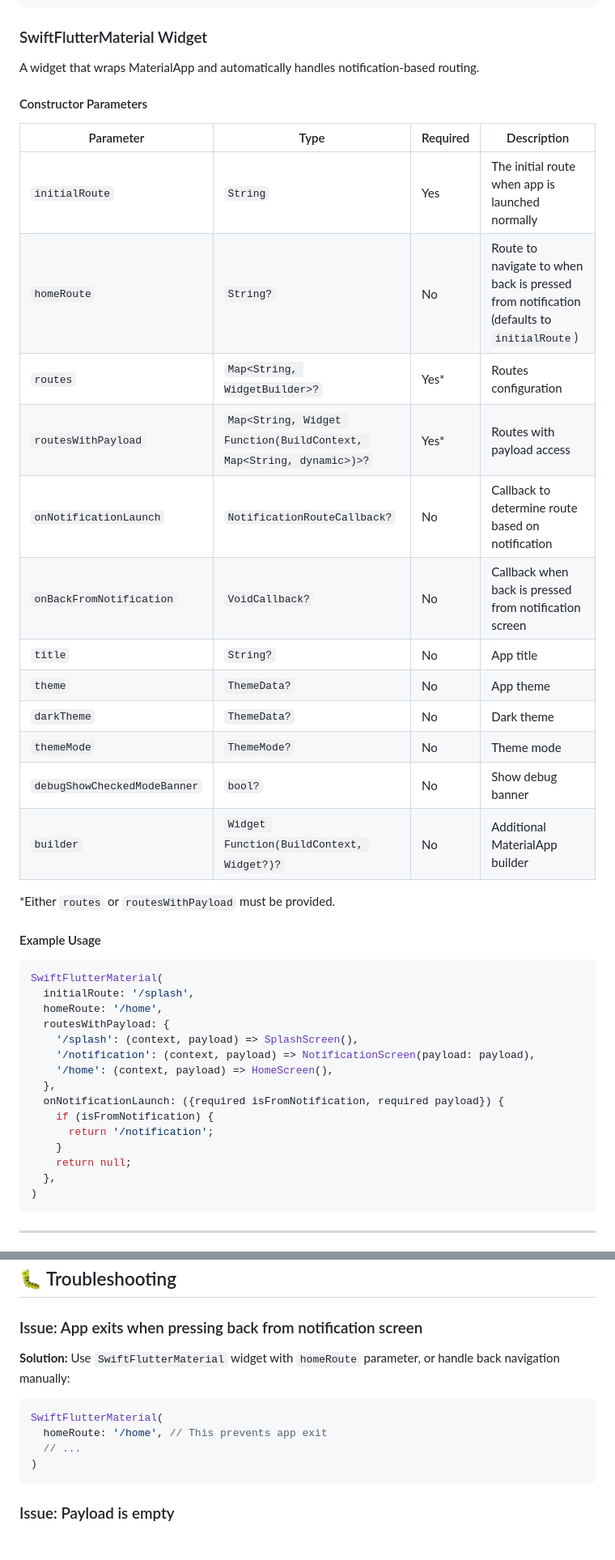
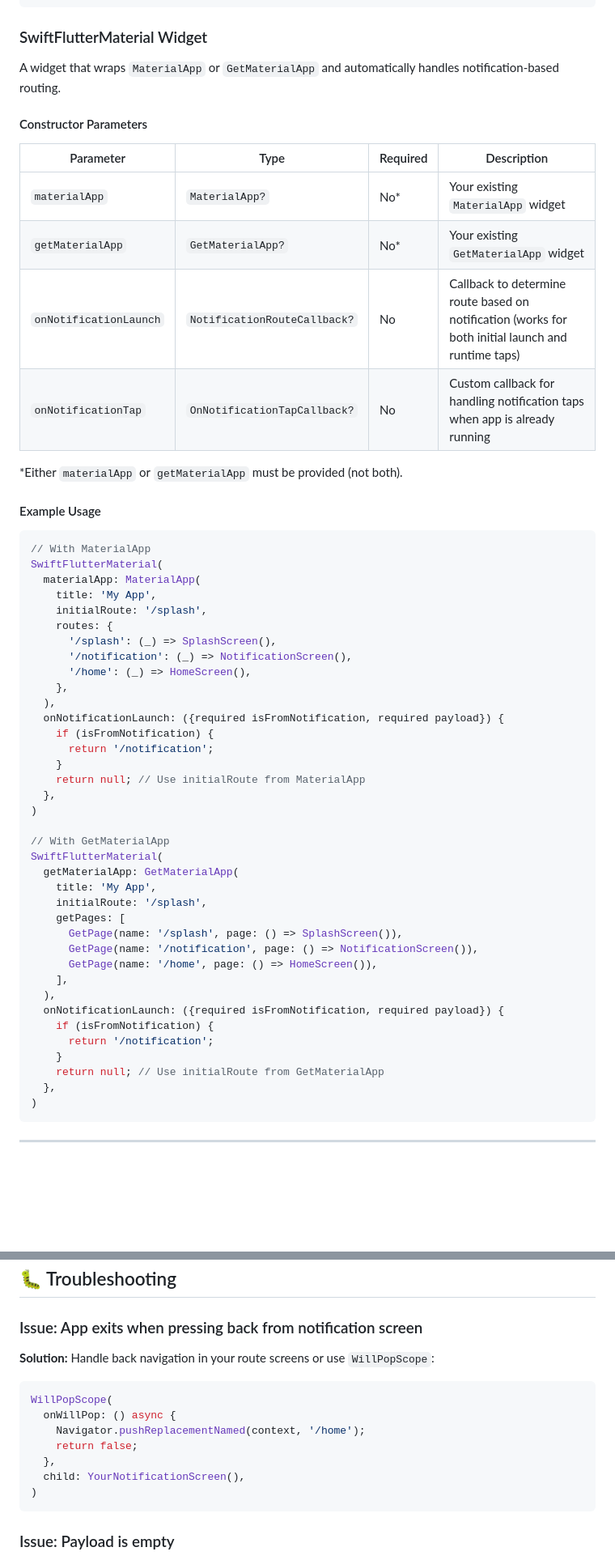
Before and after one commit to ravikinha/markdownproject, a Markdown page: assets/markdown/NOTIFICATION_PROJECT_DOCUMENTATION.md, 2 parts joined by grey strips. Shown: that part at 81% size. Rendered like a GitHub page; folded sections open; blank space fills up the shorter version.

````diff
--- a/assets/markdown/NOTIFICATION_PROJECT_DOCUMENTATION.md
+++ b/assets/markdown/NOTIFICATION_PROJECT_DOCUMENTATION.md
@@ -483,43 +334,57 @@ await screenLaunchByNotfication.storeNotificationPayload(payload);
 
 ### SwiftFlutterMaterial Widget
 
-A widget that wraps MaterialApp and automatically handles notification-based routing.
+A widget that wraps `MaterialApp` or `GetMaterialApp` and automatically handles notification-based routing.
 
 #### Constructor Parameters
 
 | Parameter | Type | Required | Description |
 |-----------|------|----------|-------------|
-| `initialRoute` | `String` | Yes | The initial route when app is launched normally |
-| `homeRoute` | `String?` | No | Route to navigate to when back is pressed from notification (defaults to `initialRoute`) |
-| `routes` | `Map<String, WidgetBuilder>?` | Yes* | Routes configuration |
-| `routesWithPayload` | `Map<String, Widget Function(BuildContext, Map<String, dynamic>)>?` | Yes* | Routes with payload access |
-| `onNotificationLaunch` | `NotificationRouteCallback?` | No | Callback to determine route based on notification |
-| `onBackFromNotification` | `VoidCallback?` | No | Callback when back is pressed from notification screen |
-| `title` | `String?` | No | App title |
-| `theme` | `ThemeData?` | No | App theme |
-| `darkTheme` | `ThemeData?` | No | Dark theme |
-| `themeMode` | `ThemeMode?` | No | Theme mode |
-| `debugShowCheckedModeBanner` | `bool?` | No | Show debug banner |
-| `builder` | `Widget Function(BuildContext, Widget?)?` | No | Additional MaterialApp builder |
+| `materialApp` | `MaterialApp?` | No* | Your existing `MaterialApp` widget |
+| `getMaterialApp` | `GetMaterialApp?` | No* | Your existing `GetMaterialApp` widget |
+| `onNotificationLaunch` | `NotificationRouteCallback?` | No | Callback to determine route based on notification (works for both initial launch and runtime taps) |
+| `onNotificationTap` | `OnNotificationTapCallback?` | No | Custom callback for handling notification taps when app is already running |
 
-*Either `routes` or `routesWithPayload` must be provided.
+*Either `materialApp` or `getMaterialApp` must be provided (not both).
 
 #### Example Usage
 
 ```dart
+// With MaterialApp
 SwiftFlutterMaterial(
-  initialRoute: '/splash',
-  homeRoute: '/home',
-  routesWithPayload: {
-    '/splash': (context, payload) => SplashScreen(),
-    '/notification': (context, payload) => NotificationScreen(payload: payload),
-    '/home': (context, payload) => HomeScreen(),
-  },
+  materialApp: MaterialApp(
+    title: 'My App',
+    initialRoute: '/splash',
+    routes: {
+      '/splash': (_) => SplashScreen(),
+      '/notification': (_) => NotificationScreen(),
+      '/home': (_) => HomeScreen(),
+    },
+  ),
   onNotificationLaunch: ({required isFromNotification, required payload}) {
     if (isFromNotification) {
       return '/notification';
     }
-    return null;
+    return null; // Use initialRoute from MaterialApp
+  },
+)
+
+// With GetMaterialApp
+SwiftFlutterMaterial(
+  getMaterialApp: GetMaterialApp(
+    title: 'My App',
+    initialRoute: '/splash',
+    getPages: [
+      GetPage(name: '/splash', page: () => SplashScreen()),
+      GetPage(name: '/notification', page: () => NotificationScreen()),
+      GetPage(name: '/home', page: () => HomeScreen()),
+    ],
+  ),
+  onNotificationLaunch: ({required isFromNotification, required payload}) {
+    if (isFromNotification) {
+      return '/notification';
+    }
+    return null; // Use initialRoute from GetMaterialApp
   },
 )
 ```
@@ -705,12 +582,15 @@ Check: isFromNotification?
 
 ### Issue: App exits when pressing back from notification screen
 
-**Solution:** Use `SwiftFlutterMaterial` widget with `homeRoute` parameter, or handle back navigation manually:
+**Solution:** Handle back navigation in your route screens or use `WillPopScope`:
 
 ```dart
-SwiftFlutterMaterial(
-  homeRoute: '/home', // This prevents app exit
-  // ...
+WillPopScope(
+  onWillPop: () async {
+    Navigator.pushReplacementNamed(context, '/home');
+    return false;
+  },
+  child: YourNotificationScreen(),
 )
 ```
 
````
Also changed, not shown: other parts of assets/markdown/NOTIFICATION_PROJECT_DOCUMENTATION.md (+39 -176 lines).
